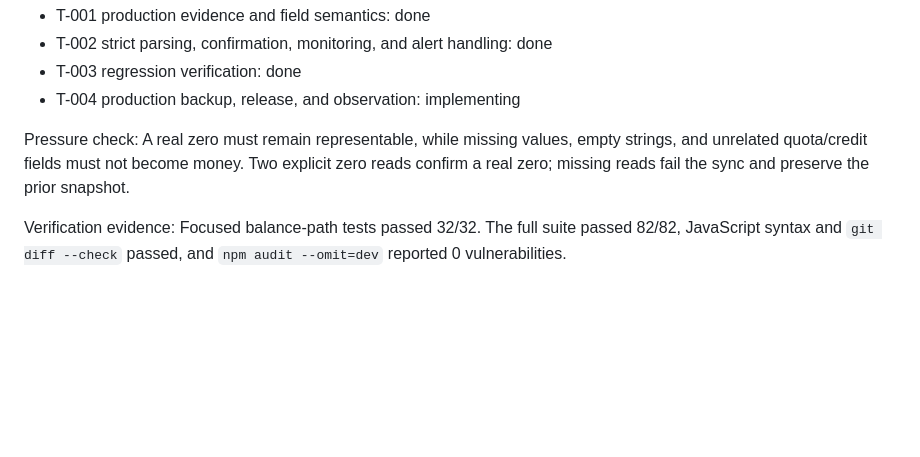
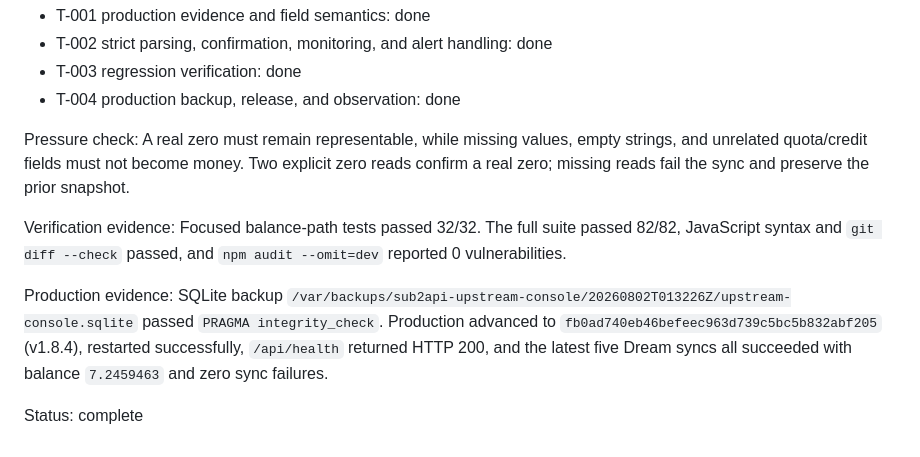
Before and after one commit to narutoFyy/sub2api-upstream-console, a Markdown page: WORK_STATE.md, the part around the change. Rendered like a GitHub page; blank space fills up the shorter version.

Commit message:
docs: record strict balance production rollout

```diff
--- a/WORK_STATE.md
+++ b/WORK_STATE.md
@@ -144,8 +144,12 @@ Tasks:
 - T-001 production evidence and field semantics: done
 - T-002 strict parsing, confirmation, monitoring, and alert handling: done
 - T-003 regression verification: done
-- T-004 production backup, release, and observation: implementing
+- T-004 production backup, release, and observation: done
 
 Pressure check: A real zero must remain representable, while missing values, empty strings, and unrelated quota/credit fields must not become money. Two explicit zero reads confirm a real zero; missing reads fail the sync and preserve the prior snapshot.
 
 Verification evidence: Focused balance-path tests passed 32/32. The full suite passed 82/82, JavaScript syntax and `git diff --check` passed, and `npm audit --omit=dev` reported 0 vulnerabilities.
+
+Production evidence: SQLite backup `/var/backups/sub2api-upstream-console/20260802T013226Z/upstream-console.sqlite` passed `PRAGMA integrity_check`. Production advanced to `fb0ad740eb46befeec963d739c5bc5b832abf205` (v1.8.4), restarted successfully, `/api/health` returned HTTP 200, and the latest five Dream syncs all succeeded with balance `7.2459463` and zero sync failures.
+
+Status: complete
```
